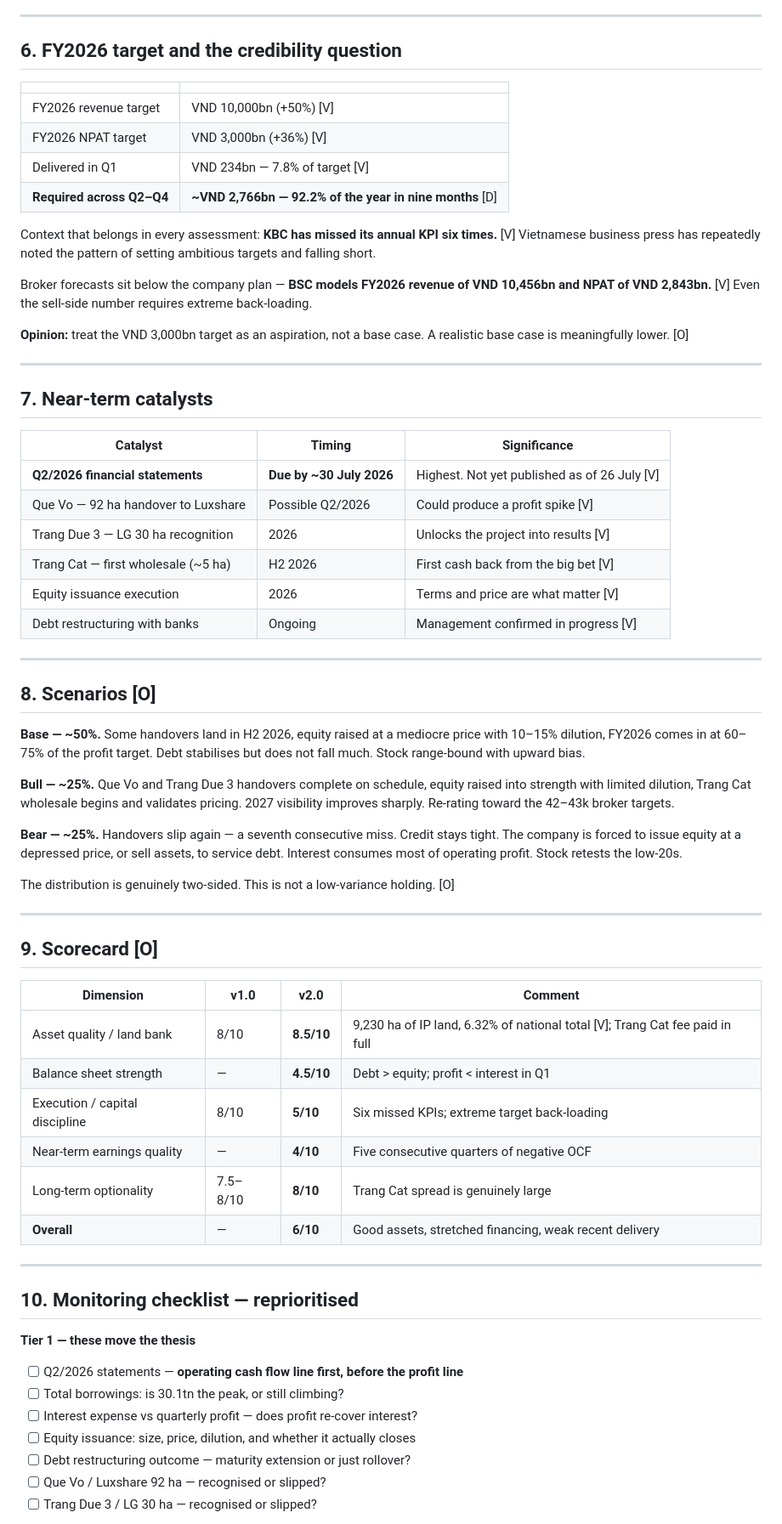
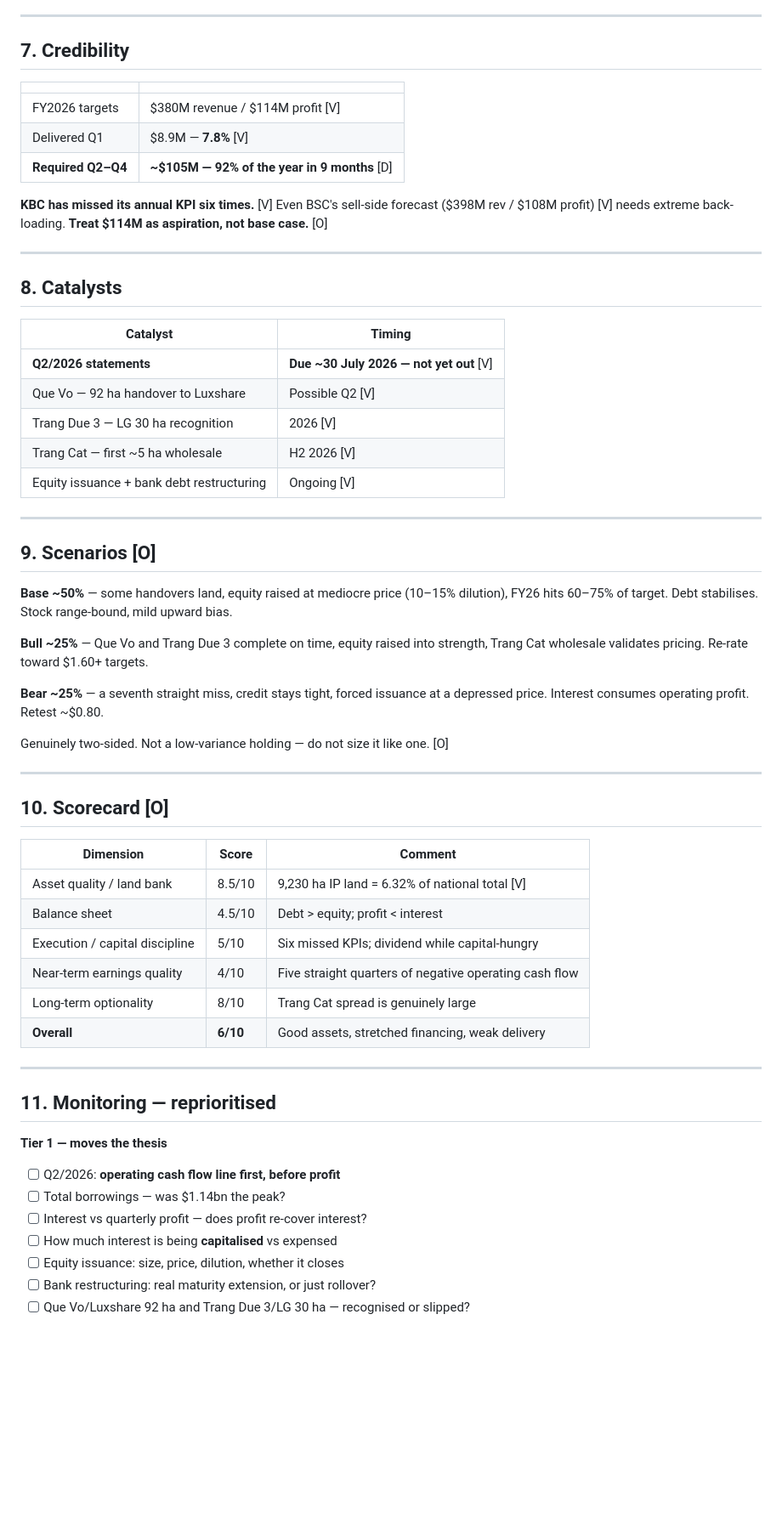
Before and after one commit to hpusaah-source/hpusaah-source, a Markdown page: KBC_AI_Handoff.md, the part around one of its changes. Shown at 85% size. Drawn GitHub-style; blank space fills up the shorter version.

```diff
--- a/KBC_AI_Handoff.md
+++ b/KBC_AI_Handoff.md
@@ -185,79 +150,68 @@ funding tightens. KBC retains real throttle control over its own cash burn. [I]
 
 ---
 
-## 6. FY2026 target and the credibility question
+## 7. Credibility
 
 | | |
 |---|---|
-| FY2026 revenue target | VND 10,000bn (+50%) [V] |
-| FY2026 NPAT target | VND 3,000bn (+36%) [V] |
-| Delivered in Q1 | VND 234bn — 7.8% of target [V] |
-| **Required across Q2–Q4** | **~VND 2,766bn — 92.2% of the year in nine months** [D] |
+| FY2026 targets | $380M revenue / $114M profit [V] |
+| Delivered Q1 | $8.9M — **7.8%** [V] |
+| **Required Q2–Q4** | **~$105M — 92% of the year in 9 months** [D] |
 
-Context that belongs in every assessment: **KBC has missed its annual KPI six times.** [V]
-Vietnamese business press has repeatedly noted the pattern of setting ambitious targets
-and falling short.
-
-Broker forecasts sit below the company plan — **BSC models FY2026 revenue of VND 10,456bn
-and NPAT of VND 2,843bn.** [V] Even the sell-side number requires extreme back-loading.
-
-**Opinion:** treat the VND 3,000bn target as an aspiration, not a base case. A realistic
-base case is meaningfully lower. [O]
+**KBC has missed its annual KPI six times.** [V] Even BSC's sell-side forecast ($398M rev
+/ $108M profit) [V] needs extreme back-loading. **Treat $114M as aspiration, not base
+case.** [O]
 
 ---
 
-## 7. Near-term catalysts
+## 8. Catalysts
 
-| Catalyst | Timing | Significance |
-|---|---|---|
-| **Q2/2026 financial statements** | **Due by ~30 July 2026** | Highest. Not yet published as of 26 July [V] |
-| Que Vo — 92 ha handover to Luxshare | Possible Q2/2026 | Could produce a profit spike [V] |
-| Trang Due 3 — LG 30 ha recognition | 2026 | Unlocks the project into results [V] |
-| Trang Cat — first wholesale (~5 ha) | H2 2026 | First cash back from the big bet [V] |
-| Equity issuance execution | 2026 | Terms and price are what matter [V] |
-| Debt restructuring with banks | Ongoing | Management confirmed in progress [V] |
+| Catalyst | Timing |
+|---|---|
+| **Q2/2026 statements** | **Due ~30 July 2026 — not yet out** [V] |
+| Que Vo — 92 ha handover to Luxshare | Possible Q2 [V] |
+| Trang Due 3 — LG 30 ha recognition | 2026 [V] |
+| Trang Cat — first ~5 ha wholesale | H2 2026 [V] |
+| Equity issuance + bank debt restructuring | Ongoing [V] |
 
 ---
 
-## 8. Scenarios [O]
+## 9. Scenarios [O]
 
-**Base — ~50%.** Some handovers land in H2 2026, equity raised at a mediocre price with
-10–15% dilution, FY2026 comes in at 60–75% of the profit target. Debt stabilises but does
-not fall much. Stock range-bound with upward bias.
+**Base ~50%** — some handovers land, equity raised at mediocre price (10–15% dilution),
+FY26 hits 60–75% of target. Debt stabilises. Stock range-bound, mild upward bias.
 
-**Bull — ~25%.** Que Vo and Trang Due 3 handovers complete on schedule, equity raised
-into strength with limited dilution, Trang Cat wholesale begins and validates pricing.
-2027 visibility improves sharply. Re-rating toward the 42–43k broker targets.
+**Bull ~25%** — Que Vo and Trang Due 3 complete on time, equity raised into strength,
+Trang Cat wholesale validates pricing. Re-rate toward $1.60+ targets.
 
-**Bear — ~25%.** Handovers slip again — a seventh consecutive miss. Credit stays tight.
-The company is forced to issue equity at a depressed price, or sell assets, to service
-debt. Interest consumes most of operating profit. Stock retests the low-20s.
+**Bear ~25%** — a seventh straight miss, credit stays tight, forced issuance at a
+depressed price. Interest consumes operating profit. Retest ~$0.80.
 
-The distribution is genuinely two-sided. This is not a low-variance holding. [O]
+Genuinely two-sided. Not a low-variance holding — do not size it like one. [O]
 
 ---
 
-## 9. Scorecard [O]
+## 10. Scorecard [O]
 
-| Dimension | v1.0 | v2.0 | Comment |
-|---|---|---|---|
-| Asset quality / land bank | 8/10 | **8.5/10** | 9,230 ha of IP land, 6.32% of national total [V]; Trang Cat fee paid in full |
-| Balance sheet strength | — | **4.5/10** | Debt > equity; profit < interest in Q1 |
-| Execution / capital discipline | 8/10 | **5/10** | Six missed KPIs; extreme target back-loading |
-| Near-term earnings quality | — | **4/10** | Five consecutive quarters of negative OCF |
-| Long-term optionality | 7.5–8/10 | **8/10** | Trang Cat spread is genuinely large |
-| **Overall** | — | **6/10** | Good assets, stretched financing, weak recent delivery |
+| Dimension | Score | Comment |
+|---|---|---|
+| Asset quality / land bank | 8.5/10 | 9,230 ha IP land = 6.32% of national total [V] |
+| Balance sheet | 4.5/10 | Debt > equity; profit < interest |
+| Execution / capital discipline | 5/10 | Six missed KPIs; dividend while capital-hungry |
+| Near-term earnings quality | 4/10 | Five straight quarters of negative operating cash flow |
+| Long-term optionality | 8/10 | Trang Cat spread is genuinely large |
+| **Overall** | **6/10** | Good assets, stretched financing, weak delivery |
 
 ---
 
-## 10. Monitoring checklist — reprioritised
+## 11. Monitoring — reprioritised
 
-**Tier 1 — these move the thesis**
-- [ ] Q2/2026 statements — **operating cash flow line first, before the profit line**
-- [ ] Total borrowings: is 30.1tn the peak, or still climbing?
-- [ ] Interest expense vs quarterly profit — does profit re-cover interest?
-- [ ] Equity issuance: size, price, dilution, and whether it actually closes
-- [ ] Debt restructuring outcome — maturity extension or just rollover?
-- [ ] Que Vo / Luxshare 92 ha — recognised or slipped?
-- [ ] Trang Due 3 / LG 30 ha — recognised or slipped?
+**Tier 1 — moves the thesis**
+- [ ] Q2/2026: **operating cash flow line first, before profit**
+- [ ] Total borrowings — was $1.14bn the peak?
+- [ ] Interest vs quarterly profit — does profit re-cover interest?
+- [ ] How much interest is being **capitalised** vs expensed
+- [ ] Equity issuance: size, price, dilution, whether it closes
+- [ ] Bank restructuring: real maturity extension, or just rollover?
+- [ ] Que Vo/Luxshare 92 ha and Trang Due 3/LG 30 ha — recognised or slipped?
 
```
Also changed, not shown: other parts of KBC_AI_Handoff.md (+128 -173 lines).
